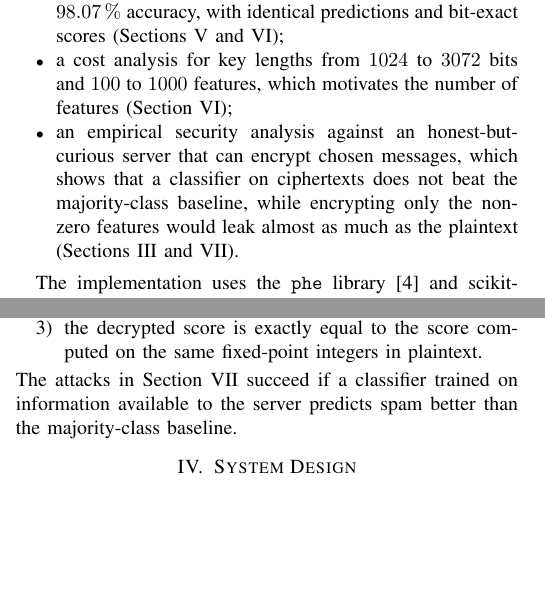
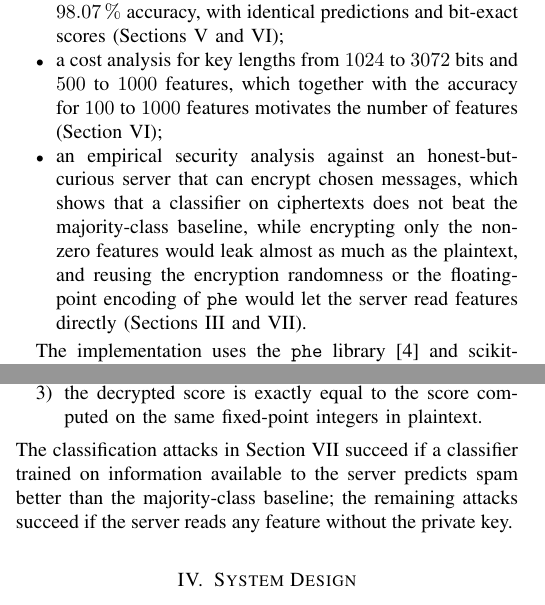
Before and after one commit to sKrzysieK/ztkik-project, a LaTeX paper (report/main.tex, which reads report/sections/introduction.tex, report/sections/threat-model.tex): two parts of the columns of pages 1 and 2 of 6, joined at a grey line, cut so that both start at the same text, the shorter picture padded with empty space. Compiled offline with pdfLaTeX; a missing font is replaced by an installed copy or a similar font; a LaTeX package or settings file that is missing is left out.

Commit message:
Proofread report against results

```diff
--- a/report/sections/introduction.tex
+++ b/report/sections/introduction.tex
@@ -15,8 +15,8 @@ Our contributions are:
 \begin{itemize}
   \item a protocol in which the server computes the naive Bayes log-odds on Paillier-encrypted TF-IDF features and returns one ciphertext per message, with a fixed-point encoding that makes the encrypted computation exact and hides which features are non-zero (\cref{sec:system-design});
   \item an evaluation on the SMS Spam Collection~\cite{smsspam} with duplicates removed, showing that the encrypted classifier reaches the same quality as its plaintext counterpart, \SI{98.07}{\percent} accuracy, with identical predictions and bit-exact scores (\cref{sec:setup,sec:results});
-  \item a cost analysis for key lengths from \num{1024} to \num{3072} bits and $100$ to $1000$ features, which motivates the number of features (\cref{sec:results});
-  \item an empirical security analysis against an honest-but-curious server that can encrypt chosen messages, which shows that a classifier on ciphertexts does not beat the majority-class baseline, while encrypting only the non-zero features would leak almost as much as the plaintext (\cref{sec:threat-model,sec:security}).
+  \item a cost analysis for key lengths from \num{1024} to \num{3072} bits and $500$ to $1000$ features, which together with the accuracy for $100$ to $1000$ features motivates the number of features (\cref{sec:results});
+  \item an empirical security analysis against an honest-but-curious server that can encrypt chosen messages, which shows that a classifier on ciphertexts does not beat the majority-class baseline, while encrypting only the non-zero features would leak almost as much as the plaintext, and reusing the encryption randomness or the floating-point encoding of \texttt{phe} would let the server read features directly (\cref{sec:threat-model,sec:security}).
 \end{itemize}
 
 The implementation uses the \texttt{phe} library~\cite{phe} and scikit-learn, and all results can be reproduced with a single command.
--- a/report/sections/threat-model.tex
+++ b/report/sections/threat-model.tex
@@ -35,4 +35,4 @@ The encrypted classifier is successful if:
   \item it predicts the same label as the plaintext classifier for \SI{100}{\percent} of test messages;
   \item the decrypted score is exactly equal to the score computed on the same fixed-point integers in plaintext.
 \end{enumerate}
-The attacks in \cref{sec:security} succeed if a classifier trained on information available to the server predicts spam better than the majority-class baseline.
+The classification attacks in \cref{sec:security} succeed if a classifier trained on information available to the server predicts spam better than the majority-class baseline; the remaining attacks succeed if the server reads any feature without the private key.
```
Also changed, not shown: docs/zadania.md (+1 -1 lines), report/sections/background.tex (+1 -1 lines).
